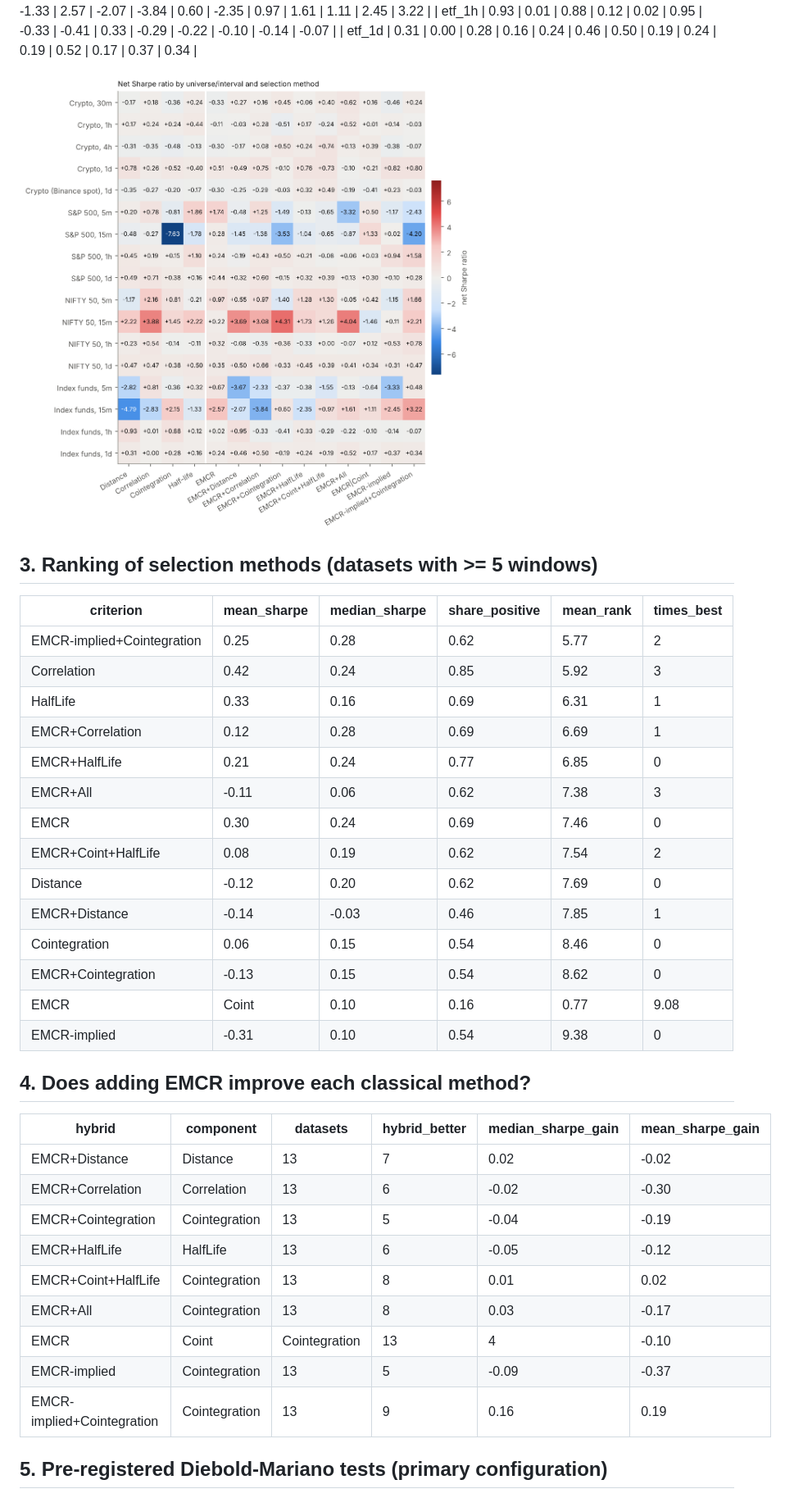
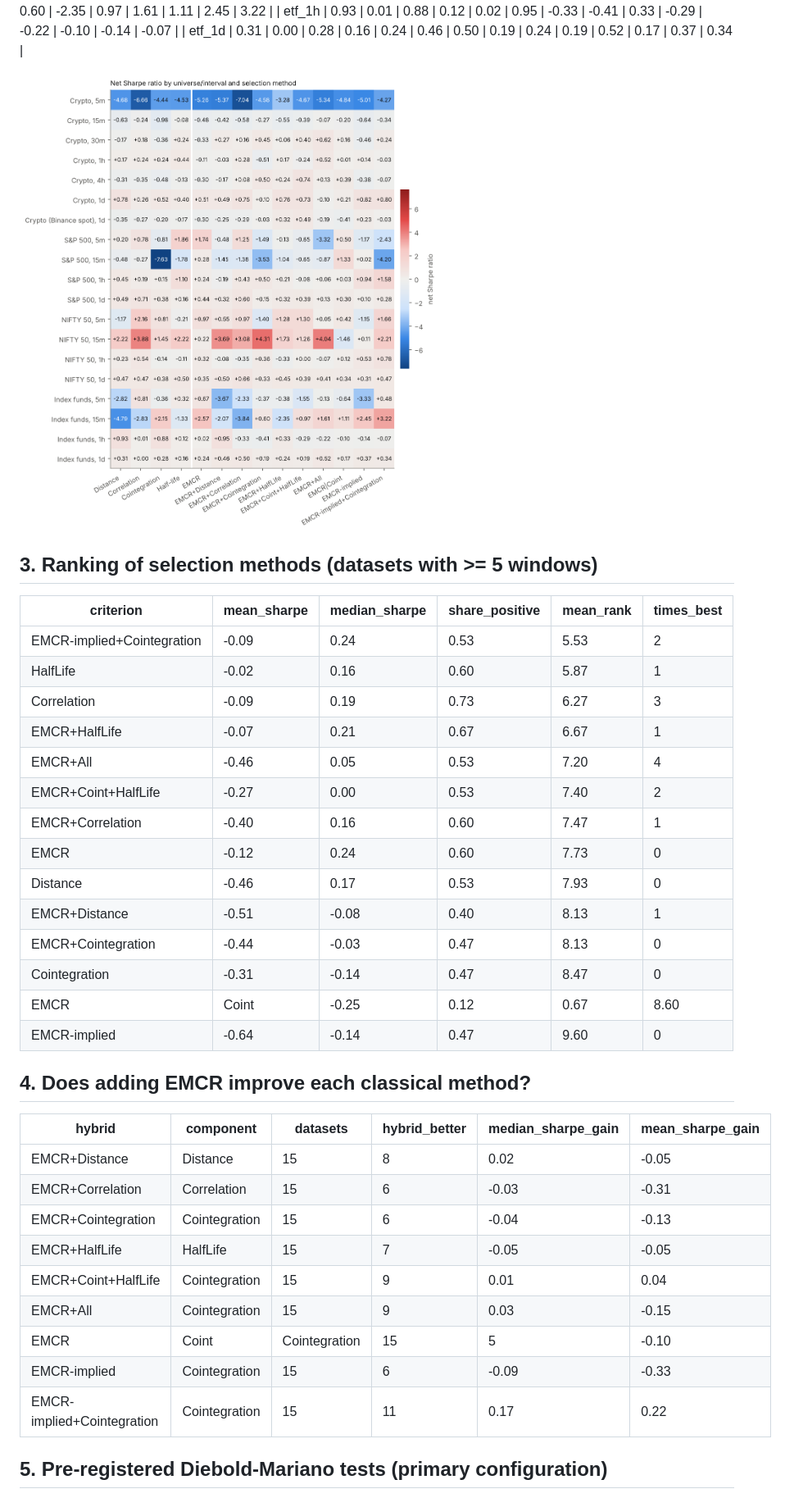
Before and after one commit to ArnavRayaprolu/enhancedmeancrossingrate, a Markdown page: results/summary_v4/REPORT.md, the part around one of its changes. Shown at 82% size. GitHub-like rendering; pictures changed too: results/summary_v4/fig_sharpe_heatmap.png.

```diff
--- a/results/summary_v4/REPORT.md
+++ b/results/summary_v4/REPORT.md
@@ -56,34 +60,34 @@ Datasets with fewer than 5 windows are shown but excluded from rankings and test
 
 | criterion | mean_sharpe | median_sharpe | share_positive | mean_rank | times_best |
 |---|---|---|---|---|---|
-| EMCR-implied+Cointegration | 0.25 | 0.28 | 0.62 | 5.77 | 2 |
-| Correlation | 0.42 | 0.24 | 0.85 | 5.92 | 3 |
-| HalfLife | 0.33 | 0.16 | 0.69 | 6.31 | 1 |
-| EMCR+Correlation | 0.12 | 0.28 | 0.69 | 6.69 | 1 |
-| EMCR+HalfLife | 0.21 | 0.24 | 0.77 | 6.85 | 0 |
-| EMCR+All | -0.11 | 0.06 | 0.62 | 7.38 | 3 |
-| EMCR | 0.30 | 0.24 | 0.69 | 7.46 | 0 |
-| EMCR+Coint+HalfLife | 0.08 | 0.19 | 0.62 | 7.54 | 2 |
-| Distance | -0.12 | 0.20 | 0.62 | 7.69 | 0 |
-| EMCR+Distance | -0.14 | -0.03 | 0.46 | 7.85 | 1 |
-| Cointegration | 0.06 | 0.15 | 0.54 | 8.46 | 0 |
-| EMCR+Cointegration | -0.13 | 0.15 | 0.54 | 8.62 | 0 |
-| EMCR|Coint | 0.10 | 0.16 | 0.77 | 9.08 | 0 |
-| EMCR-implied | -0.31 | 0.10 | 0.54 | 9.38 | 0 |
+| EMCR-implied+Cointegration | -0.09 | 0.24 | 0.53 | 5.53 | 2 |
+| HalfLife | -0.02 | 0.16 | 0.60 | 5.87 | 1 |
+| Correlation | -0.09 | 0.19 | 0.73 | 6.27 | 3 |
+| EMCR+HalfLife | -0.07 | 0.21 | 0.67 | 6.67 | 1 |
+| EMCR+All | -0.46 | 0.05 | 0.53 | 7.20 | 4 |
+| EMCR+Coint+HalfLife | -0.27 | 0.00 | 0.53 | 7.40 | 2 |
+| EMCR+Correlation | -0.40 | 0.16 | 0.60 | 7.47 | 1 |
+| EMCR | -0.12 | 0.24 | 0.60 | 7.73 | 0 |
+| Distance | -0.46 | 0.17 | 0.53 | 7.93 | 0 |
+| EMCR+Distance | -0.51 | -0.08 | 0.40 | 8.13 | 1 |
+| EMCR+Cointegration | -0.44 | -0.03 | 0.47 | 8.13 | 0 |
+| Cointegration | -0.31 | -0.14 | 0.47 | 8.47 | 0 |
+| EMCR|Coint | -0.25 | 0.12 | 0.67 | 8.60 | 0 |
+| EMCR-implied | -0.64 | -0.14 | 0.47 | 9.60 | 0 |
 
 ## 4. Does adding EMCR improve each classical method?
 
 | hybrid | component | datasets | hybrid_better | median_sharpe_gain | mean_sharpe_gain |
 |---|---|---|---|---|---|
-| EMCR+Distance | Distance | 13 | 7 | 0.02 | -0.02 |
-| EMCR+Correlation | Correlation | 13 | 6 | -0.02 | -0.30 |
-| EMCR+Cointegration | Cointegration | 13 | 5 | -0.04 | -0.19 |
-| EMCR+HalfLife | HalfLife | 13 | 6 | -0.05 | -0.12 |
-| EMCR+Coint+HalfLife | Cointegration | 13 | 8 | 0.01 | 0.02 |
-| EMCR+All | Cointegration | 13 | 8 | 0.03 | -0.17 |
-| EMCR|Coint | Cointegration | 13 | 4 | -0.10 | 0.04 |
-| EMCR-implied | Cointegration | 13 | 5 | -0.09 | -0.37 |
-| EMCR-implied+Cointegration | Cointegration | 13 | 9 | 0.16 | 0.19 |
+| EMCR+Distance | Distance | 15 | 8 | 0.02 | -0.05 |
+| EMCR+Correlation | Correlation | 15 | 6 | -0.03 | -0.31 |
+| EMCR+Cointegration | Cointegration | 15 | 6 | -0.04 | -0.13 |
+| EMCR+HalfLife | HalfLife | 15 | 7 | -0.05 | -0.05 |
+| EMCR+Coint+HalfLife | Cointegration | 15 | 9 | 0.01 | 0.04 |
+| EMCR+All | Cointegration | 15 | 9 | 0.03 | -0.15 |
+| EMCR|Coint | Cointegration | 15 | 5 | -0.10 | 0.06 |
+| EMCR-implied | Cointegration | 15 | 6 | -0.09 | -0.33 |
+| EMCR-implied+Cointegration | Cointegration | 15 | 11 | 0.17 | 0.22 |
 
 ## 5. Pre-registered Diebold-Mariano tests (primary configuration)
 
```
Also changed, not shown: other parts of results/summary_v4/REPORT.md (+26 -10 lines), 18 other files.
